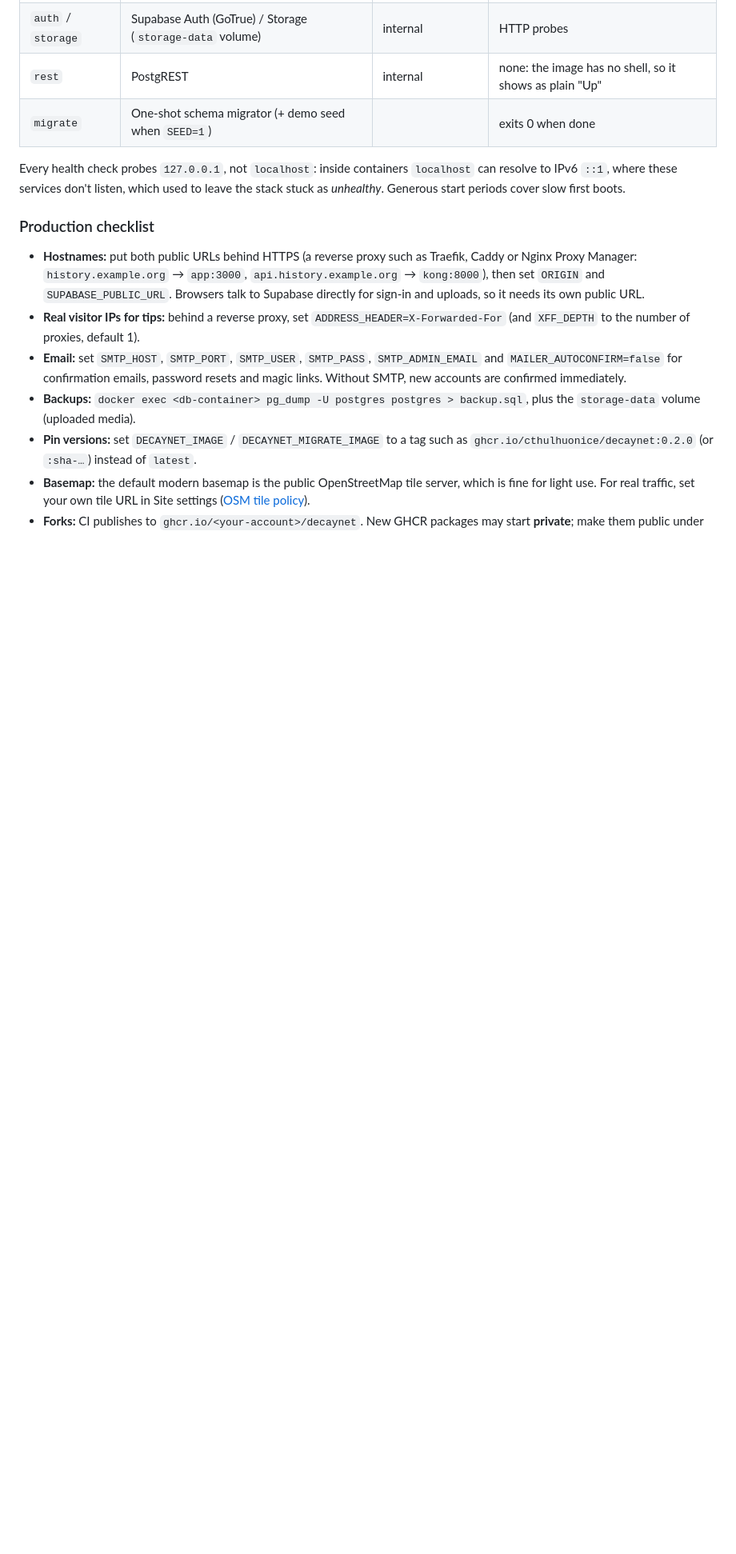
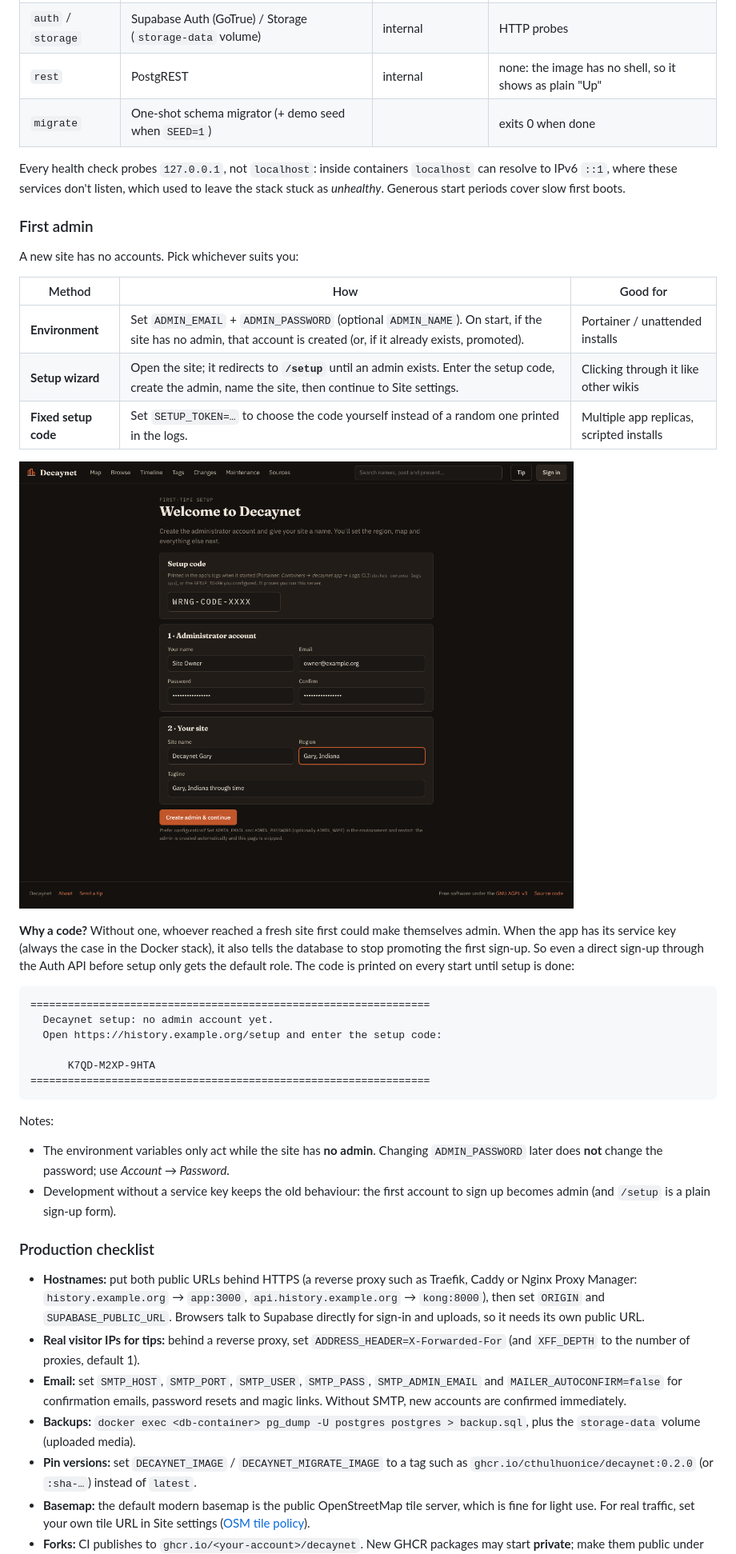
Before and after one commit to CthulhuOnIce/Decaynet, a Markdown page: README.md, the part around one of its changes. Shown at 80% size. Rendered like a GitHub page; pictures changed too: docs/images/setup-wizard.png (added); blank space fills up the shorter version.

````diff
--- a/README.md
+++ b/README.md
@@ -112,6 +117,33 @@ To build the images from a checkout instead of pulling them:
 | `migrate` | One-shot schema migrator (+ demo seed when `SEED=1`) | | exits 0 when done |
 
 Every health check probes `127.0.0.1`, not `localhost`: inside containers `localhost` can resolve to IPv6 `::1`, where these services don't listen, which used to leave the stack stuck as *unhealthy*. Generous start periods cover slow first boots.
+
+### First admin
+
+A new site has no accounts. Pick whichever suits you:
+
+| Method | How | Good for |
+|---|---|---|
+| **Environment** | Set `ADMIN_EMAIL` + `ADMIN_PASSWORD` (optional `ADMIN_NAME`). On start, if the site has no admin, that account is created (or, if it already exists, promoted). | Portainer / unattended installs |
+| **Setup wizard** | Open the site; it redirects to **`/setup`** until an admin exists. Enter the setup code, create the admin, name the site, then continue to Site settings. | Clicking through it like other wikis |
+| **Fixed setup code** | Set `SETUP_TOKEN=…` to choose the code yourself instead of a random one printed in the logs. | Multiple app replicas, scripted installs |
+
+![The setup wizard](docs/images/setup-wizard.png)
+
+**Why a code?** Without one, whoever reached a fresh site first could make themselves admin. When the app has its service key (always the case in the Docker stack), it also tells the database to stop promoting the first sign-up. So even a direct sign-up through the Auth API before setup only gets the default role. The code is printed on every start until setup is done:
+
+```
+================================================================
+  Decaynet setup: no admin account yet.
+  Open https://history.example.org/setup and enter the setup code:
+
+      K7QD-M2XP-9HTA
+================================================================
+```
+
+Notes:
+- The environment variables only act while the site has **no admin**. Changing `ADMIN_PASSWORD` later does **not** change the password; use *Account → Password*.
+- Development without a service key keeps the old behaviour: the first account to sign up becomes admin (and `/setup` is a plain sign-up form).
 
 ### Production checklist
 
````
Also changed, not shown: other parts of README.md (+10 -2 lines), ROADMAP.md (+1 -0 lines), 10 other files.
